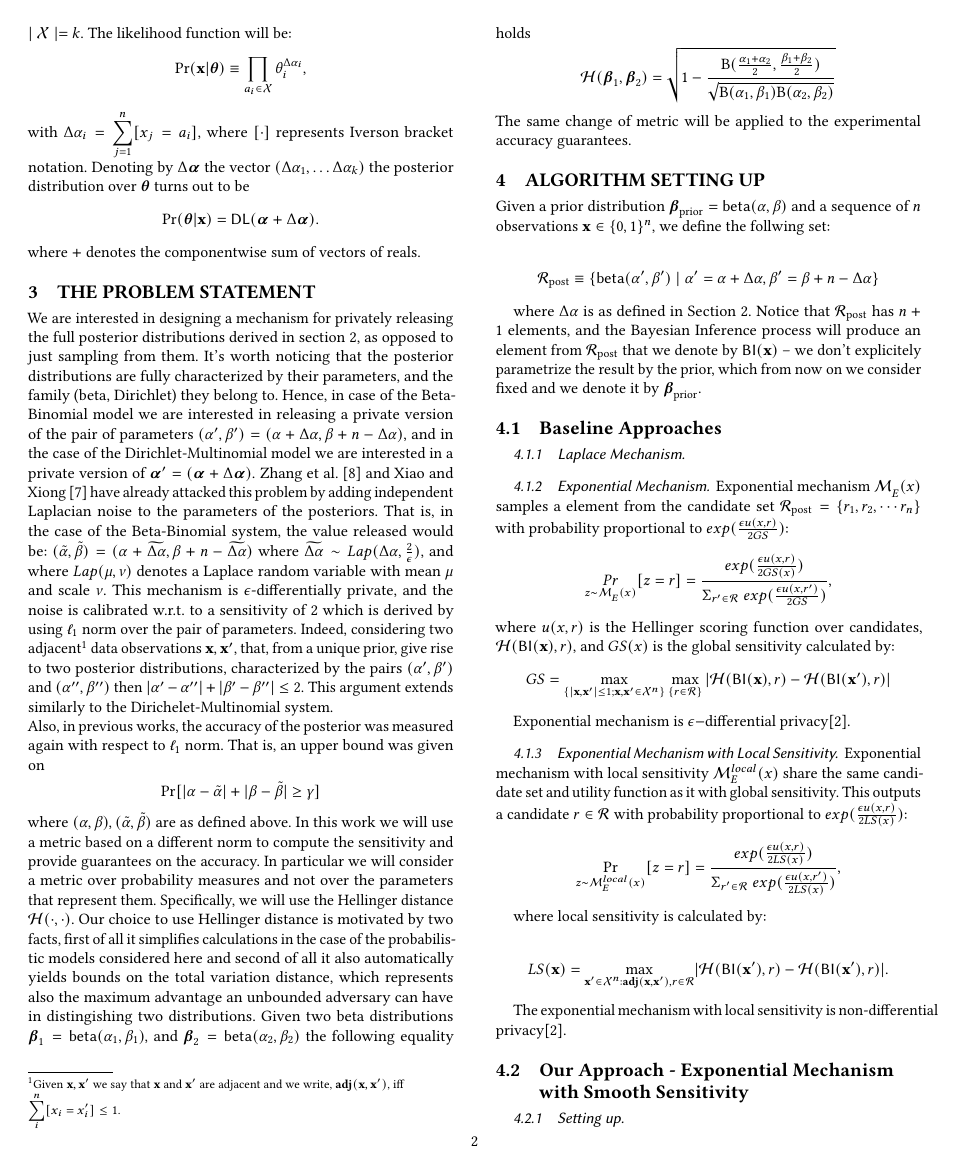
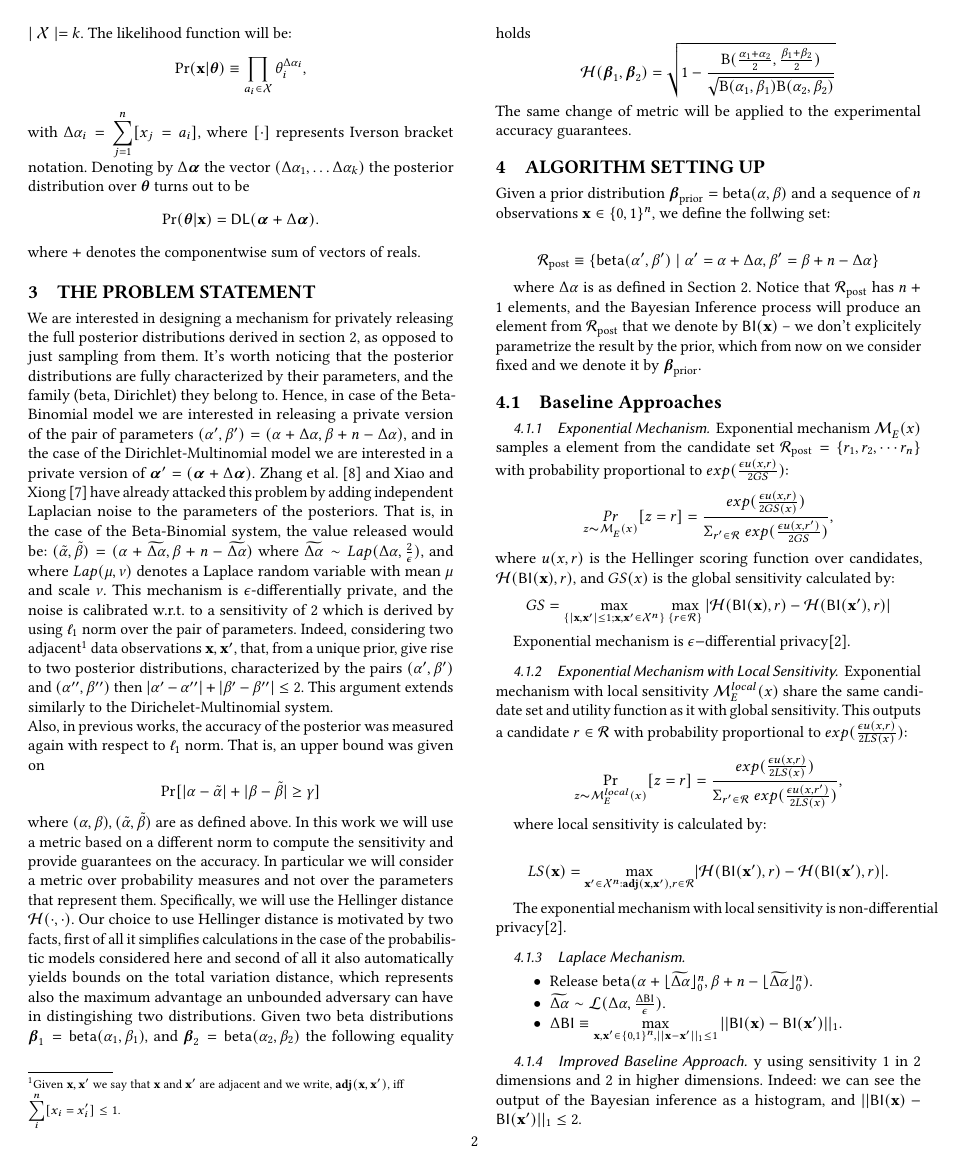
Before and after one commit to JiawenUB/DP-Bayesian-Inference, a LaTeX paper (fullpaper/main.tex, which reads fullpaper/macros.tex): page 2 of 8. Compiled offline with pdfLaTeX.

Commit message:
update full paper

```diff
--- a/fullpaper/macros.tex
+++ b/fullpaper/macros.tex
@@ -12,6 +12,12 @@
 % \usepackage{natbib} % Required to change bibliography style to APA
 \usepackage{datetime}
 \usepackage{xspace}
+\usepackage[english]{babel} % English language/hyphenation
+\usepackage{proof}
+\usepackage{booktabs} % Top and bottom rules for tables
+
+\usepackage{stmaryrd}
+\usepackage{amsmath,amsthm,amssymb,latexsym}
 % \usepackage{mathabx}
 % \usepackage{subfigure}
 % \usepackage{caption}
@@ -38,7 +44,7 @@
 \newcommand{\valpha}{\boldsymbol{\alpha}}
 \newcommand{\expmech}[2]{\mathcal{M}_E^{#1}({#2})}
 \newcommand{\sexpmech}{\mathcal{M}_E^S}
-\newcommand{\hexpmech}{\mathcal{M}^{B}_{\hellinger}}
+\newcommand{\hexpmech}{\mathcal{M}_{\hellinger}}
 \newcommand{\hexpmechd}{\mathcal{M}^{D}_{\hellinger}}
 \newcommand{\privinfer}{\mathsf{PrivInfer}}
 \newcommand{\hlg}{\mathsf{H}}
@@ -66,4 +72,5 @@
 % \theoremstyle{remark}
 % \newtheorem*{rem}{Remark}
 % \newtheorem*{note}{Note}
+\newcommand{\lap}[2]{\mathcal{L}(#1, #2)}
 \newcommand{\todo}[1]{{\color{red}\textbf{[[ #1 ]]}}}
--- a/fullpaper/main.tex
+++ b/fullpaper/main.tex
@@ -223,9 +223,6 @@ fixed and we denote it by $\bprior$.
 \subsection{Baseline Approaches}
 
 
-\subsubsection{Laplace Mechanism}
-
-
 \subsubsection{Exponential Mechanism}
 
 Exponential mechanism $\expmech{}{x}$ samples a element from the candidate set $\betaset = \{r_1, r_2, \cdots r_n\}$ with probability proportional to $exp(\frac{\epsilon u(x,r)}{2 GS})$:
@@ -307,7 +260,24 @@ LS(\dataobs)=\max_{\dataobs' \in \datauni^n:\adj{\dataobs}{\dataobs'}, r\in \mat
 The exponential mechanism with local sensitivity is non-differential privacy\cite{dwork2014algorithmic}.
 
 
-\subsection{Our Approach - Exponential Mechanism with Smooth Sensitivity}
+
+\subsubsection{Laplace Mechanism}
+\begin{itemize}
+  \item Release $\betad(\alpha +  \lfloor\widetilde{\Delta \alpha}\rfloor^n_0,\beta + n - \lfloor\widetilde{\Delta \alpha}\rfloor^n_0)$.
+  \item $\widetilde{\Delta \alpha}\sim \lap{\Delta\alpha}{\frac{\Delta \bysinfer}{\epsilon}}$.
+  % \item \todo{$S\propto ||\cdot ||_{1}$}.
+  \item $\Delta \bysinfer \equiv \max\limits_{\dataobs, \dataobs' \in \{0,1\}^{n}, ||\dataobs - \dataobs'||_1 \leq 1} ||\bysinfer(\dataobs) - \bysinfer(\dataobs')||_1$.
+  \end{itemize}
+
+
+
+\subsubsection{Improved Baseline Approach}
+
+y using sensitivity 1 in 2 dimensions and 2 in higher dimensions.
+    Indeed: we can see the output of the Bayesian inference as a histogram, and $||\bysinfer(\dataobs)-\bysinfer(\dataobs')||_1 \leq 2$.
+
+
+\subsection{Our approach: smoothed Hellinger distance based exponential mechanism}
 \label{sec_smoo}
 
 \subsubsection{Setting up}
```
Also changed, not shown: codes/sampling_on_gaussian_bayesinfer.py (+1 -1 lines), TPDP2018/submission/main-sketch.pdf (deleted), TPDP2018/submission/main.bbl (renamed from TPDP2018/submission/main-sketch.bbl), TPDP2018/submission/main.pdf (added), TPDP2018/submission/main.tex (renamed from TPDP2018/submission/main-sketch.tex), fullpaper/main.bbl, fullpaper/main.pdf, fullpaper/main.tex (50 more changed lines), 28 other files.
